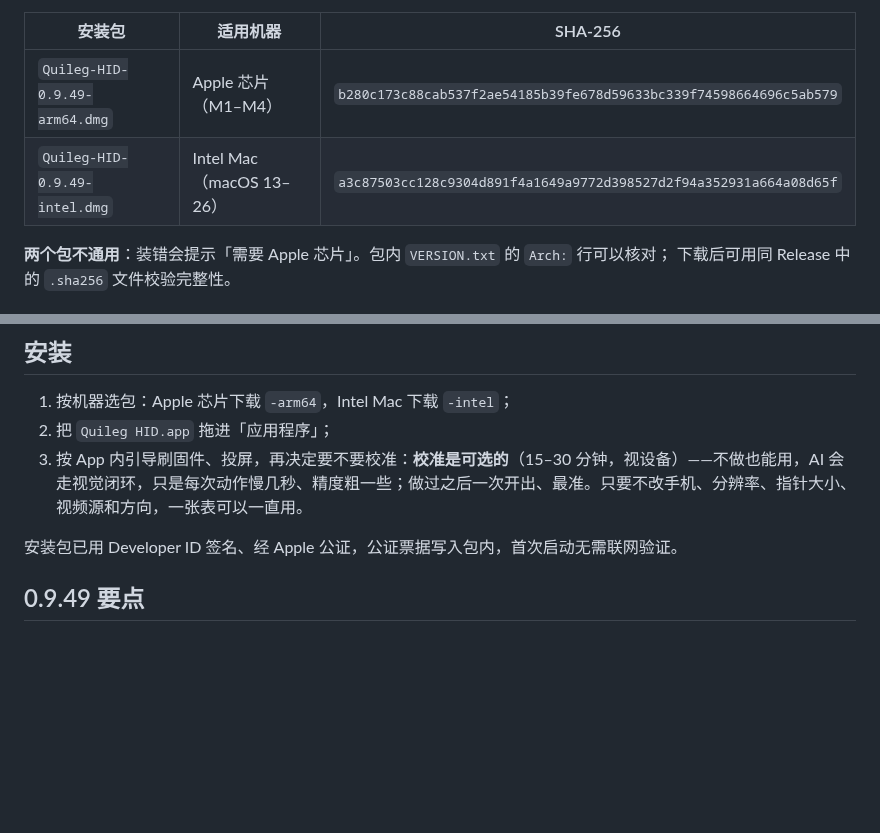
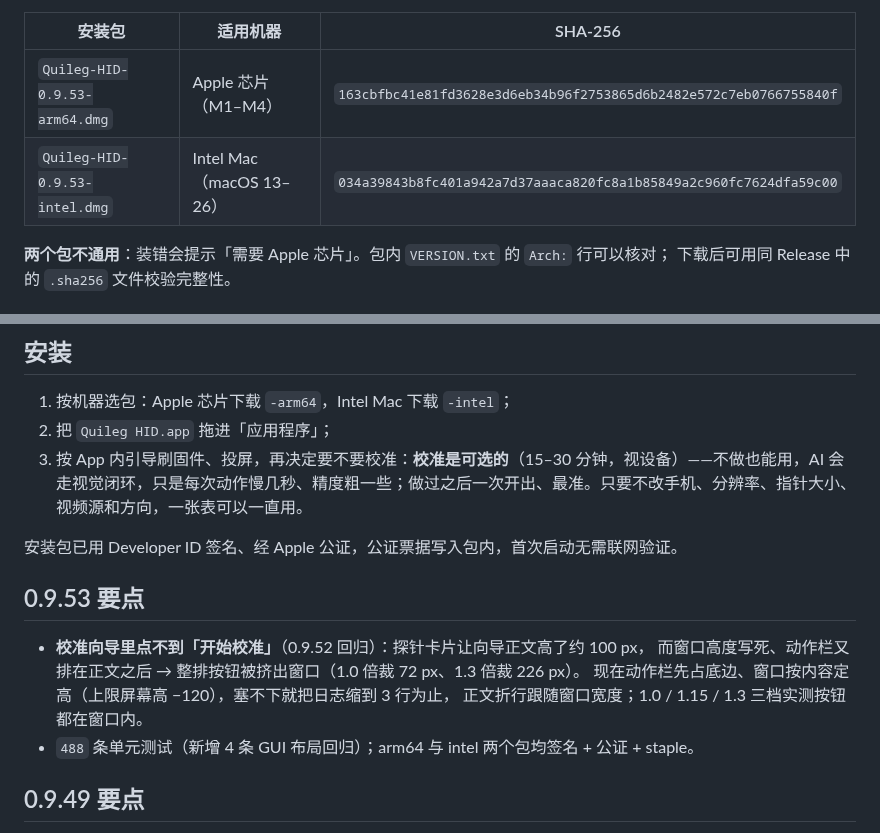
Before and after one commit to jianghui1974/Quileg-HID, a Markdown page: README.md, 2 parts joined by grey strips. Drawn GitHub-style; blank space fills up the shorter version.

Commit message:
docs: 0.9.53（Build 108）—— 最新版本表 + 0.9.53 要点（SHA-256 同步）

```diff
--- a/README.md
+++ b/README.md
@@ -13,8 +13,8 @@
 
 | 安装包 | 适用机器 | SHA-256 |
 |---|---|---|
-| `Quileg-HID-0.9.49-arm64.dmg` | Apple 芯片（M1–M4） | `b280c173c88cab537f2ae54185b39fe678d59633bc339f74598664696c5ab579` |
-| `Quileg-HID-0.9.49-intel.dmg` | Intel Mac（macOS 13–26） | `a3c87503cc128c9304d891f4a1649a9772d398527d2f94a352931a664a08d65f` |
+| `Quileg-HID-0.9.53-arm64.dmg` | Apple 芯片（M1–M4） | `163cbfbc41e81fd3628e3d6eb34b96f2753865d6b2482e572c7eb0766755840f` |
+| `Quileg-HID-0.9.53-intel.dmg` | Intel Mac（macOS 13–26） | `034a39843b8fc401a942a7d37aaaca820fc8a1b85849a2c960fc7624dfa59c00` |
 
 **两个包不通用**：装错会提示「需要 Apple 芯片」。包内 `VERSION.txt` 的 `Arch:` 行可以核对；
 下载后可用同 Release 中的 `.sha256` 文件校验完整性。
@@ -35,6 +35,14 @@
 3. 按 App 内引导刷固件、投屏，再决定要不要校准：**校准是可选的**（15–30 分钟，视设备）——不做也能用，AI 会走视觉闭环，只是每次动作慢几秒、精度粗一些；做过之后一次开出、最准。只要不改手机、分辨率、指针大小、视频源和方向，一张表可以一直用。
 
 安装包已用 Developer ID 签名、经 Apple 公证，公证票据写入包内，首次启动无需联网验证。
+
+## 0.9.53 要点
+
+- **校准向导里点不到「开始校准」**（0.9.52 回归）：探针卡片让向导正文高了约 100 px，
+  而窗口高度写死、动作栏又排在正文之后 → 整排按钮被挤出窗口（1.0 倍裁 72 px、1.3 倍裁 226 px）。
+  现在动作栏先占底边、窗口按内容定高（上限屏幕高 −120），塞不下就把日志缩到 3 行为止，
+  正文折行跟随窗口宽度；1.0 / 1.15 / 1.3 三档实测按钮都在窗口内。
+- `488` 条单元测试（新增 4 条 GUI 布局回归）；arm64 与 intel 两个包均签名 + 公证 + staple。
 
 ## 0.9.49 要点
 
```
Also changed, not shown: other parts of README.md (+1 -1 lines).
